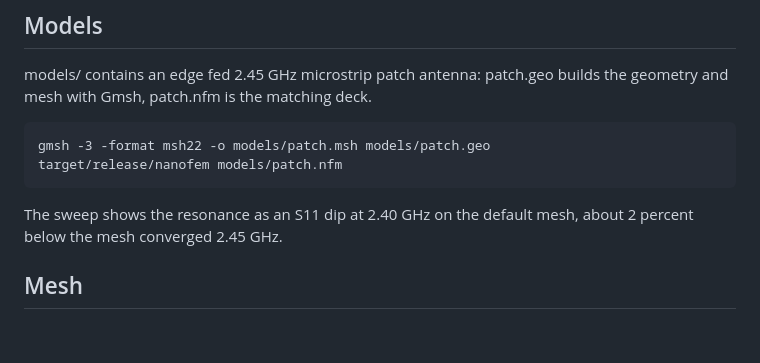
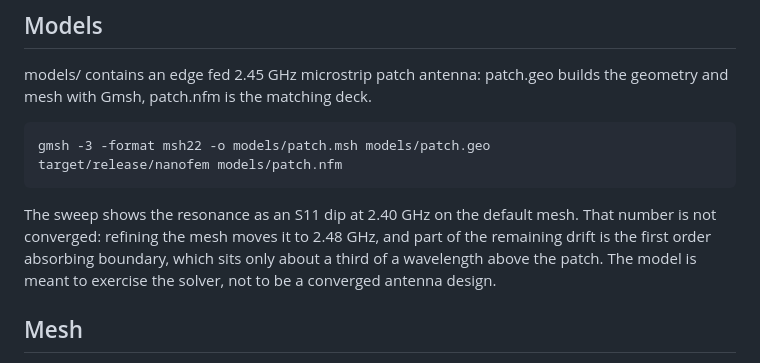
Before and after one commit to milanofthe/nanofem, a Markdown page: README.md, the part around the change. Rendered like a GitHub page; blank space fills up the shorter version.

Commit message:
Correct the patch resonance note in the readme

```diff
--- a/README.md
+++ b/README.md
@@ -50,7 +50,10 @@ builds the geometry and mesh with Gmsh, patch.nfm is the matching deck.
     target/release/nanofem models/patch.nfm
 
 The sweep shows the resonance as an S11 dip at 2.40 GHz on the default
-mesh, about 2 percent below the mesh converged 2.45 GHz.
+mesh. That number is not converged: refining the mesh moves it to 2.48 GHz,
+and part of the remaining drift is the first order absorbing boundary,
+which sits only about a third of a wavelength above the patch. The model is
+meant to exercise the solver, not to be a converged antenna design.
 
 ## Mesh
 
```
